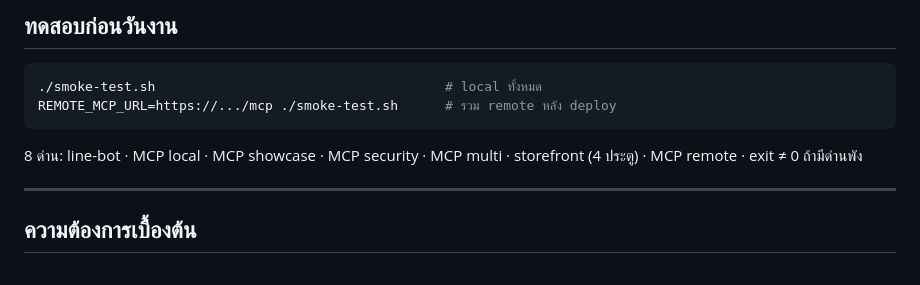
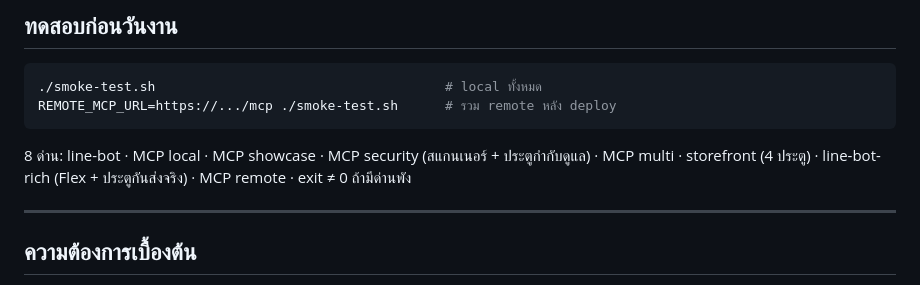
Before and after one commit to hx-natthawat/cmt-workshop-demo, a Markdown page: README.md, the part around the change. Drawn GitHub-style.

Commit message:
แก้รายการด่านใน README ให้ตรง smoke-test จริง
Co-Authored-By: Claude Opus 5 <noreply@anthropic.com>

````diff
--- a/README.md
+++ b/README.md
@@ -171,7 +171,7 @@ Schema.org JSON-LD · `llms.txt` · `/.well-known/agent-card.json` (มี `x-ne
 ./smoke-test.sh                                     # local ทั้งหมด
 REMOTE_MCP_URL=https://.../mcp ./smoke-test.sh      # รวม remote หลัง deploy
 ```
-8 ด่าน: line-bot · MCP local · MCP showcase · MCP security · MCP multi · storefront (4 ประตู) · MCP remote · exit ≠ 0 ถ้ามีด่านพัง
+8 ด่าน: line-bot · MCP local · MCP showcase · MCP security (สแกนเนอร์ + ประตูกำกับดูแล) · MCP multi · storefront (4 ประตู) · line-bot-rich (Flex + ประตูกันส่งจริง) · MCP remote · exit ≠ 0 ถ้ามีด่านพัง
 
 ---
 
````
